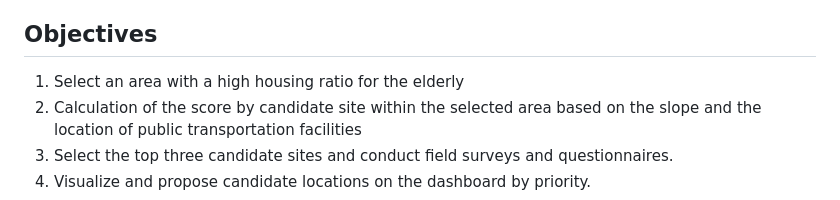
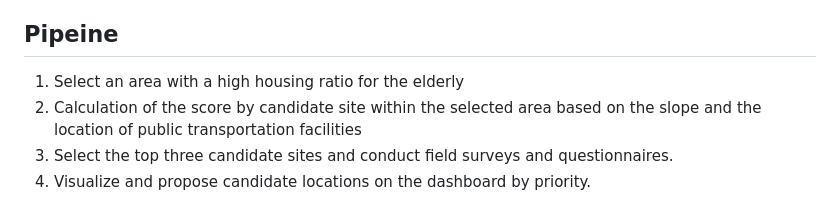
Before and after one commit to DAU-BigDataTeams/Location-Analysis-of-Busan-Senior-Park, a Markdown page: README.md, the part around the change. Rendered like a GitHub page.

```diff
--- a/README.md
+++ b/README.md
@@ -16,7 +16,7 @@ Our goal is to create an optimal location analysis program for the elderly playg
 저희 목표는 [‘국제보건기구 WHO 고령친화도시 도메인](https://extranet.who.int/agefriendlyworld/age-friendly-cities-framework/)’을 바탕으로 부산시 공공데이터를 활용해서 부산시 ‘시니어 파크’ 최적 입지 분석프로그램을 만드는 것입니다. -->
 
 
-## Objectives
+## Pipeine
 1. Select an area with a high housing ratio for the elderly
 2. Calculation of the score by candidate site within the selected area based on the slope and the location of public transportation facilities
 3. Select the top three candidate sites and conduct field surveys and questionnaires.
```
